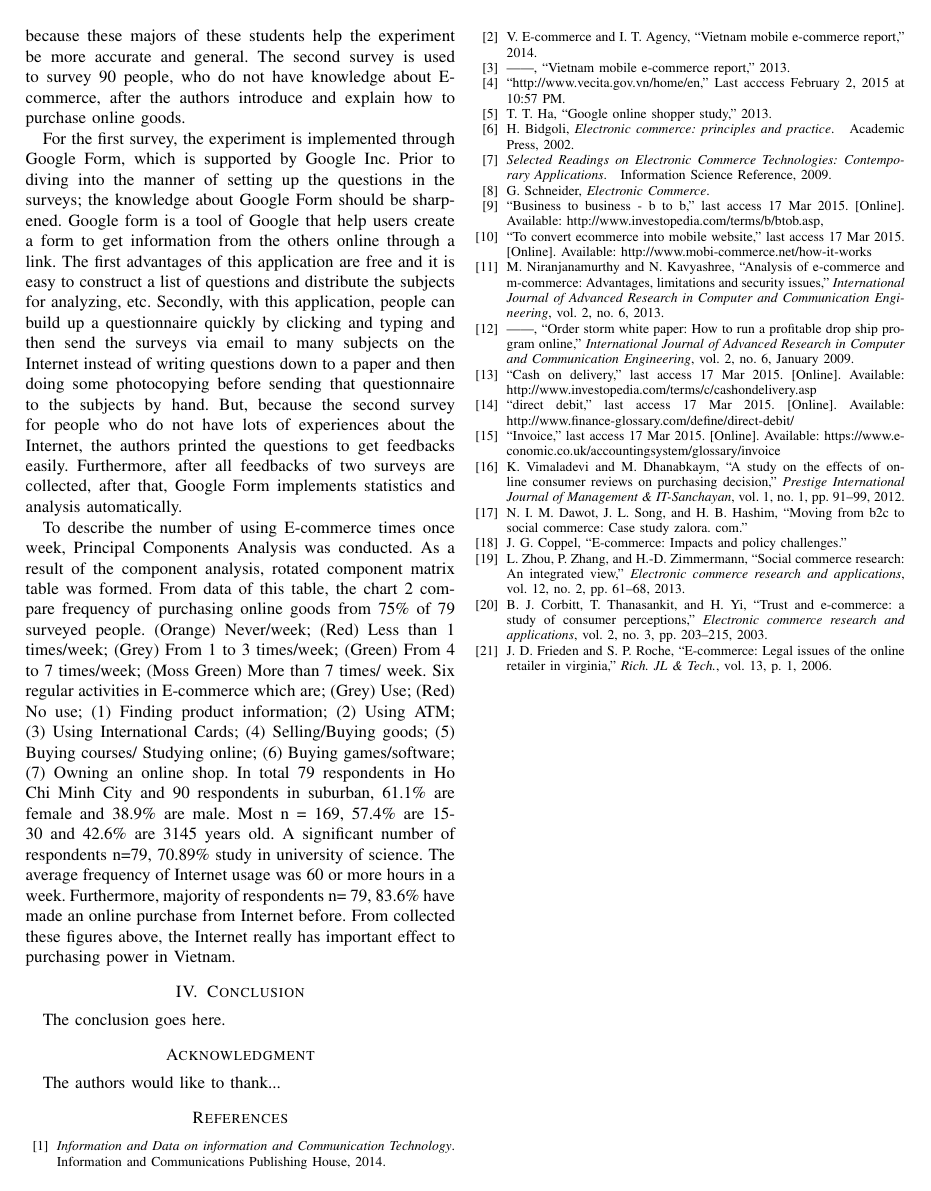
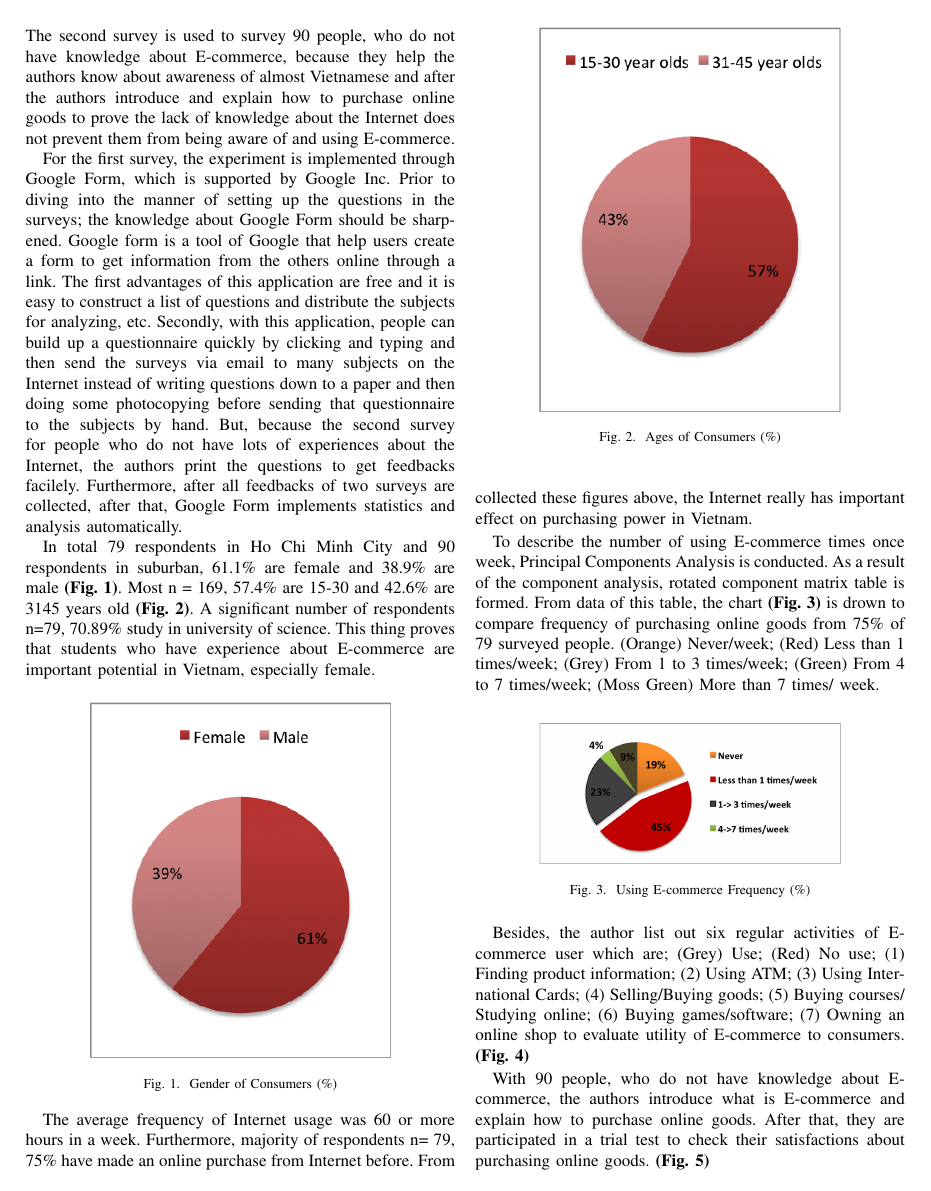
Before and after one commit to ttpro1995/Wr_Latex, a LaTeX paper (1351031-1351040-1351059.tex): page 3 of 3 before the commit and page 3 of 4 after it. The pictures show the PDF file 1351031-1351040-1351059.pdf that the author committed with the source.

Commit message:
methology with figure bold text

```diff
--- a/1351031-1351040-1351059.tex
+++ b/1351031-1351040-1351059.tex
@@ -594,6 +595,19 @@ Ho Chi Minh City is the economic center of Vietnam and accounts for a large prop
+The second survey is used to survey 90 people, who do not have knowledge about E-commerce, because they help the authors know about awareness of almost Vietnamese and after the authors introduce and explain how to purchase online goods to prove the lack of knowledge about the Internet does not prevent them from being aware of and using E-commerce.
 
-For the first survey, the experiment is implemented through Google Form, which is supported by Google Inc. Prior to diving into the manner of setting up the questions in the surveys; the knowledge about Google Form should be sharpened. Google form is a tool of Google that help users create a form to get information from the others online through a link. The first advantages of this application are free and it is easy to construct a list of questions and distribute the subjects for analyzing, etc. Secondly, with this application, people can build up a questionnaire quickly by clicking and typing and then send the surveys via email to many subjects on the Internet instead of writing questions down to a paper and then doing some photocopying before sending that questionnaire to the subjects by hand. But, because the second survey for people who do not have lots of experiences about the Internet, the authors printed the questions to get feedbacks easily. Furthermore, after all feedbacks of two surveys are collected, after that, Google Form implements statistics and analysis automatically.
+For the first survey, the experiment is implemented through Google Form, which is supported by Google Inc. Prior to diving into the manner of setting up the questions in the surveys; the knowledge about Google Form should be sharpened. Google form is a tool of Google that help users create a form to get information from the others online through a link. The first advantages of this application are free and it is easy to construct a list of questions and distribute the subjects for analyzing, etc. Secondly, with this application, people can build up a questionnaire quickly by clicking and typing and then send the surveys via email to many subjects on the Internet instead of writing questions down to a paper and then doing some photocopying before sending that questionnaire to the subjects by hand. But, because the second survey for people who do not have lots of experiences about the Internet, the authors print the questions to get feedbacks facilely. Furthermore, after all feedbacks of two surveys are collected, after that, Google Form implements statistics and analysis automatically.
 
-To describe the number of using E-commerce times once week, Principal Components Analysis was conducted. As a result of the component analysis, rotated component matrix table was formed. From data of this table, the chart 2 compare frequency of purchasing online goods from 75\% of 79 surveyed people. (Orange) Never/week; (Red) Less than 1 times/week; (Grey) From 1 to 3 times/week; (Green) From 4 to 7 times/week; (Moss Green) More than 7 times/ week.
-Six regular activities in E-commerce which are; (Grey) Use; (Red) No use; (1) Finding product information; (2) Using ATM; (3) Using International Cards; (4) Selling/Buying goods; (5) Buying courses/ Studying online; (6) Buying games/software; (7) Owning an online shop.
-In total 79 respondents in Ho Chi Minh City and 90 respondents in suburban, 61.1\% are female and 38.9\% are male. Most n = 169, 57.4\% are 15-30 and 42.6\% are 31–45 years old. A significant number of respondents n=79, 70.89\% study in university of science. The average frequency of Internet usage was 60 or more hours in a week. Furthermore, majority of respondents n= 79, 83.6\% have made an online purchase from Internet before. From collected these figures above, the Internet really has important effect to purchasing power in Vietnam.
+In total 79 respondents in Ho Chi Minh City and 90 respondents in suburban, 61.1\% are female and 38.9\% are male \textbf{(Fig. \ref{fig:genderofconsumers})}. Most n = 169, 57.4\% are 15-30 and 42.6\% are 31–45 years old \textbf{(Fig. \ref{fig:agesofconsumers})}. A significant number of respondents n=79, 70.89\% study in university of science. This thing proves that students who have experience about E-commerce are important potential in Vietnam, especially female.
+
+\begin{figure}[tbph]
+\centering
+\includegraphics[width=0.7\linewidth]{./genderofconsumers}
+\caption{Gender of Consumers (\%)}
+\label{fig:genderofconsumers}
+\end{figure}
+
+\begin{figure}[tbph]
+\centering
+\includegraphics[width=0.7\linewidth]{./age}
+\caption{Ages of Consumers (\%)}
+\label{fig:agesofconsumers}
+\end{figure}
@@ -599,0 +621,23 @@ In total 79 respondents in Ho Chi Minh City and 90 respondents in suburban, 61.1
+\centering
+\includegraphics[width=0.7\linewidth]{./ecfreq}
+\caption{Using E-commerce Frequency (\%)}
+\label{fig:ecfreq}
+\end{figure}
+
+
+Besides, the author list out six regular activities of E-commerce user which are; (Grey) Use; (Red) No use; (1) Finding product information; (2) Using ATM; (3) Using International Cards; (4) Selling/Buying goods; (5) Buying courses/ Studying online; (6) Buying games/software; (7) Owning an online shop to evaluate utility of E-commerce to consumers. \textbf{(Fig. \ref{fig:ecactivities})}
+
+\begin{figure}[tbph]
+\centering
+\includegraphics[width=0.7\linewidth]{./ecactivities}
+\caption{Activities in E-commerce (person)}
+\label{fig:ecactivities}
+\end{figure}
+
+
+
+With 90 people, who do not have knowledge about E-commerce, the authors introduce what is E-commerce and explain how to purchase online goods. After that, they are participated in a trial test to check their satisfactions about purchasing online goods. \textbf{(Fig. \ref{fig:satisfaction})}
+
+\begin{figure}[tbph]
+\centering
+\includegraphics[width=0.7\linewidth]{./satisfaction}
```
Also changed, not shown: 1351031-1351040-1351059.pdf, age.png (added), ecactivities.png (added), ecfreq.png (added), genderofconsumers.png (added), satisfaction.png (added), 1351031-1351040-1351059.tex (20 more changed lines), 4 other files.
